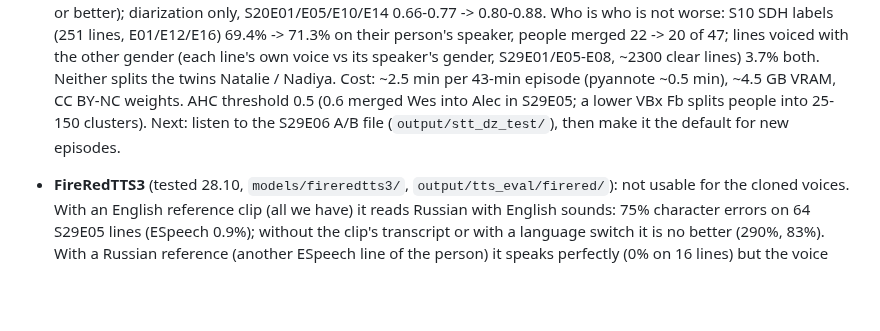
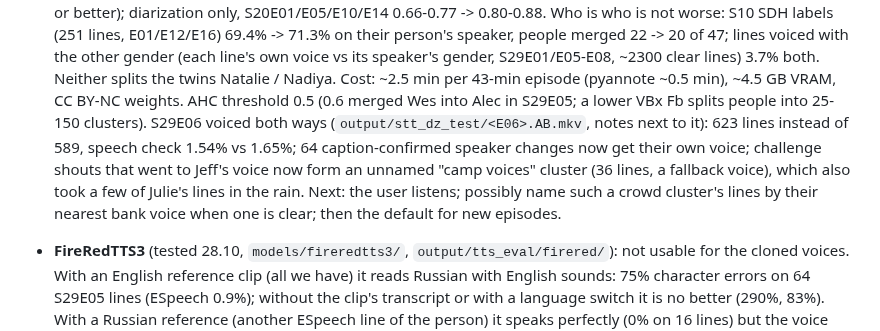
Before and after one commit to AngryBearr/subs_voiceover_vosk_tts, a Markdown page: docs/roadmap.md, the part around the change. Rendered like a GitHub page; blank space fills up the shorter version.

Commit message:
docs: S29E06 voiced with DiariZen next to the current run (A/B file)
Co-Authored-By: Claude Opus 5.5 <noreply@anthropic.com>

```diff
--- a/docs/roadmap.md
+++ b/docs/roadmap.md
@@ -174,8 +174,13 @@ So that a new user only clones the branch, runs one script and then works in the
   with the other gender (each line's own voice vs its speaker's gender, S29E01/E05-E08, ~2300 clear
   lines) 3.7% both. Neither splits the twins Natalie / Nadiya. Cost: ~2.5 min per 43-min episode
   (pyannote ~0.5 min), ~4.5 GB VRAM, CC BY-NC weights. AHC threshold 0.5 (0.6 merged Wes into Alec
-  in S29E05; a lower VBx Fb splits people into 25-150 clusters). Next: listen to the S29E06 A/B
-  file (`output/stt_dz_test/`), then make it the default for new episodes.
+  in S29E05; a lower VBx Fb splits people into 25-150 clusters). S29E06 voiced both ways
+  (`output/stt_dz_test/<E06>.AB.mkv`, notes next to it): 623 lines instead of 589, speech check
+  1.54% vs 1.65%; 64 caption-confirmed speaker changes now get their own voice; challenge shouts
+  that went to Jeff's voice now form an unnamed "camp voices" cluster (36 lines, a fallback
+  voice), which also took a few of Julie's lines in the rain. Next: the user listens; possibly
+  name such a crowd cluster's lines by their nearest bank voice when one is clear; then the
+  default for new episodes.
 
 - **FireRedTTS3** (tested 28.10, `models/fireredtts3/`, `output/tts_eval/firered/`): not usable
   for the cloned voices. With an English reference clip (all we have) it reads Russian with
```
